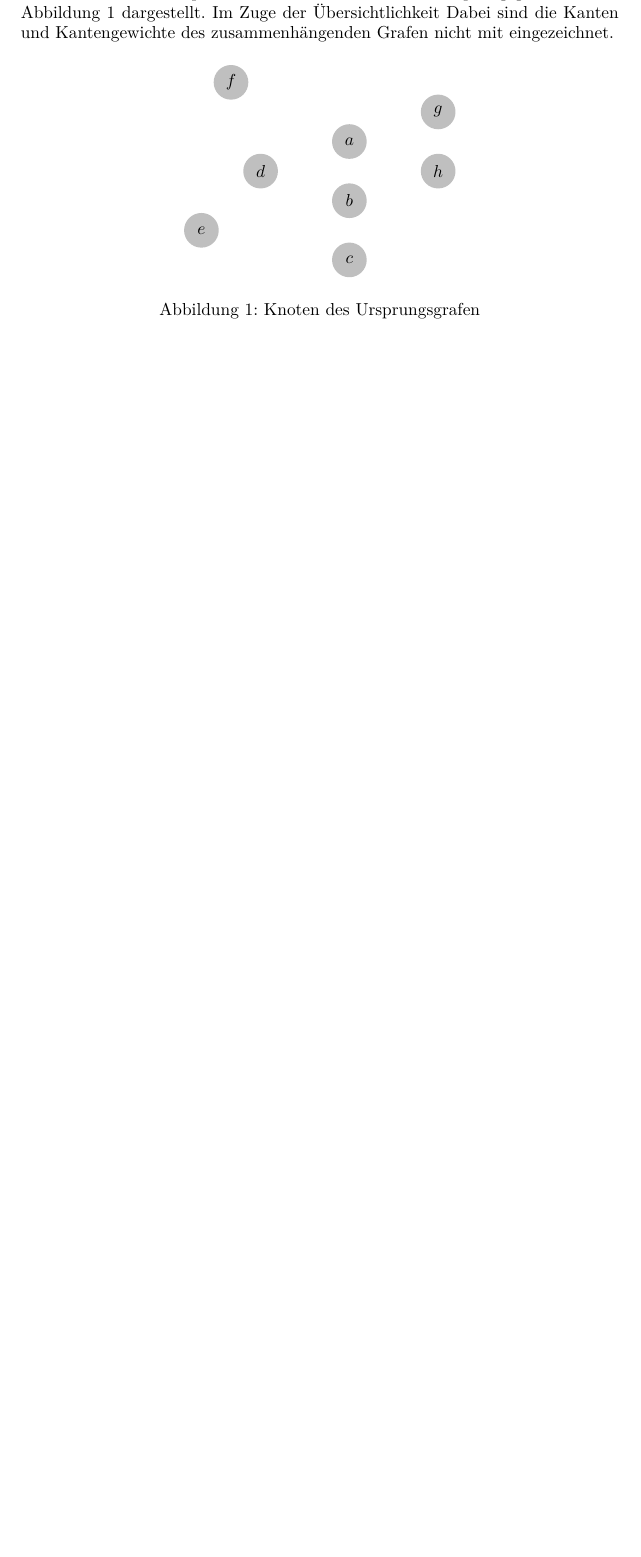
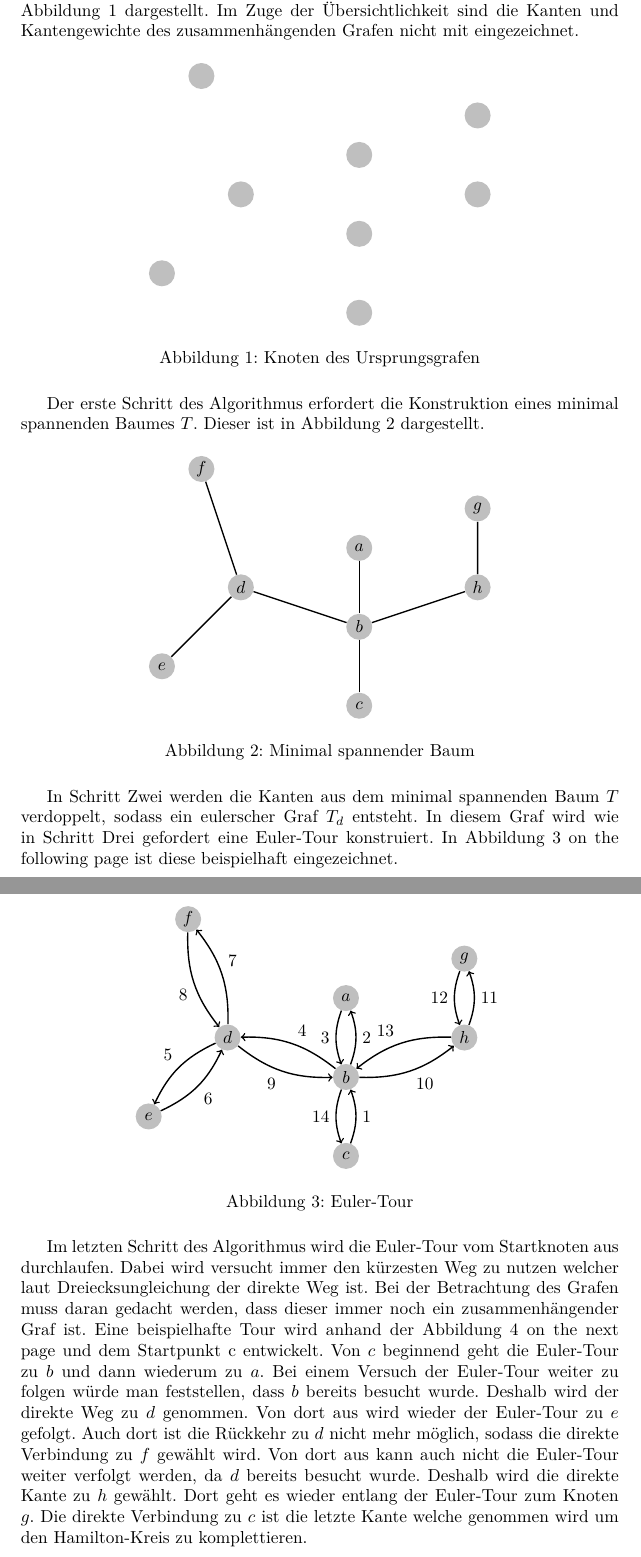
Before and after one commit to albertkasdorf/MMI-Hamiltonsche-Grafen-und-das-TSP, a LaTeX document (Ausarbeitung/Ausarbeitung.tex): part of page 2 of 2 before the commit and two parts of pages 2 and 3 of 4 after it, the two joined at a grey line, cut so that both start at the same text, the shorter picture padded with empty space. Compiled offline with XeLaTeX.

Commit message:
Durchführung doppelter Baum Algorithmus

```diff
--- a/Ausarbeitung/Ausarbeitung.tex
+++ b/Ausarbeitung/Ausarbeitung.tex
@@ -108,16 +108,61 @@ Der Algorithmus sieht wie folgt aus:
 \caption{Doppelter-Baum-Algorithmus}
 \end{algorithm}
 
-Um ein besseres Verständnis für den Algorithmus zu bekommen wird dieser nun anhand eines Beispiels illustriert. Die Knoten des Ursprungsgrafen sind in \Fref{fig:ursprungs-graf} dargestellt. Im Zuge der Übersichtlichkeit Dabei sind die Kanten und Kantengewichte des zusammenhängenden Grafen nicht mit eingezeichnet.
-
+Um ein besseres Verständnis für den Algorithmus zu bekommen wird dieser nun anhand eines Beispiels illustriert. Die Knoten des Ursprungsgrafen sind in \Fref{fig:ursprungs-graf-blank} dargestellt. Im Zuge der Übersichtlichkeit sind die Kanten und Kantengewichte des zusammenhängenden Grafen nicht mit eingezeichnet.
 \begin{figure}[H]
 \centering
-\begin{tikzpicture}[scale=0.6]
+\begin{tikzpicture}[scale=0.8]
+    % Draw a 7,11 network
+    % First we draw the vertices
+    \foreach \pos/\name in {{(0,0)/a}, {(0,-2)/b}, {(0,-4)/c},
+                            {(-3,-1)/d}, {(-5,-3)/e}, {(-4,2)/f}, {(3,1)/g}, {(3,-1)/h}}
+        \node[vertex] (\name) at \pos {};
+\end{tikzpicture}
+\caption{Knoten des Ursprungsgrafen}
+\label{fig:ursprungs-graf-blank}
+\end{figure}
+Der erste Schritt des Algorithmus erfordert die Konstruktion eines minimal spannenden Baumes $T$. Dieser ist in \Fref{fig:ursprungs-graf-mst} dargestellt.
+\begin{figure}[H]
+\centering
+\begin{tikzpicture}[scale=0.8, auto,swap]
     % Draw a 7,11 network
     % First we draw the vertices
     \foreach \pos/\name in {{(0,0)/a}, {(0,-2)/b}, {(0,-4)/c},
                             {(-3,-1)/d}, {(-5,-3)/e}, {(-4,2)/f}, {(3,1)/g}, {(3,-1)/h}}
         \node[vertex] (\name) at \pos {$\name$};
+    % Connect vertices with edges and draw weights
+    \foreach \source/ \dest /\weight in {b/a/0, c/b/0, b/d/0, d/e/0, d/f/0, b/h/0, h/g/0}
+        \path[edge] (\source) -- node[weight] {} (\dest);
 \end{tikzpicture}
-\caption{Knoten des Ursprungsgrafen}
-\label{fig:ursprungs-graf}
+\caption{Minimal spannender Baum}
+\label{fig:ursprungs-graf-mst}
+\end{figure}
+In Schritt Zwei werden die Kanten aus dem minimal spannenden Baum $T$ verdoppelt, sodass ein eulerscher Graf $T_d$ entsteht. In diesem Graf wird wie in Schritt Drei gefordert eine Euler-Tour konstruiert. In \Fref{fig:ursprungs-graf-eulertour} ist diese beispielhaft eingezeichnet.
+\begin{figure}[H]
+\centering
+\begin{tikzpicture}[scale=0.8, auto,swap]
+    % Draw a 7,11 network
+    % First we draw the vertices
+    \foreach \pos/\name in {{(0,0)/a}, {(0,-2)/b}, {(0,-4)/c},
+                            {(-3,-1)/d}, {(-5,-3)/e}, {(-4,2)/f}, {(3,1)/g}, {(3,-1)/h}}
+        \node[vertex] (\name) at \pos {$\name$};
+    % Connect vertices with edges and draw weights
+\draw [edge, bend angle=-20, bend left, ->] (c) to node[]{1} (b);
+\draw [edge, bend angle=-20, bend left, ->] (b) to node[]{2} (a);
+\draw [edge, bend angle=-20, bend left, ->] (a) to node[]{3} (b);
+\draw [edge, bend angle=-20, bend left, ->] (b) to node[]{4} (d);
+\draw [edge, bend angle=-20, bend left, ->] (d) to node[]{5} (e);
+\draw [edge, bend angle=-20, bend left, ->] (e) to node[]{6} (d);
+\draw [edge, bend angle=-20, bend left, ->] (d) to node[]{7} (f);
+\draw [edge, bend angle=-20, bend left, ->] (f) to node[]{8} (d);
+\draw [edge, bend angle=-20, bend left, ->] (d) to node[]{9} (b);
+\draw [edge, bend angle=-20, bend left, ->] (b) to node[]{10} (h);
+\draw [edge, bend angle=-20, bend left, ->] (h) to node[]{11} (g);
+\draw [edge, bend angle=-20, bend left, ->] (g) to node[]{12} (h);
+\draw [edge, bend angle=-20, bend left, ->] (h) to node[]{13} (b);
+\draw [edge, bend angle=-20, bend left, ->] (b) to node[]{14} (c);
+\end{tikzpicture}
+\caption{Euler-Tour}
+\label{fig:ursprungs-graf-eulertour}
+\end{figure}
+Im letzten Schritt des Algorithmus wird die Euler-Tour vom Startknoten aus durchlaufen. Dabei wird versucht immer den kürzesten Weg zu nutzen welcher laut Dreiecksungleichung der direkte Weg ist. Bei der Betrachtung des Grafen muss daran gedacht werden, dass dieser immer noch ein zusammenhängender  Graf ist. Eine beispielhafte Tour wird anhand der \Fref{fig:ursprungs-graf-hamiltonkreis} und dem Startpunkt c entwickelt. Von $c$ beginnend geht die Euler-Tour zu $b$ und dann wiederum zu $a$. Bei einem Versuch der Euler-Tour weiter zu folgen würde man feststellen, dass $b$ bereits besucht wurde. Deshalb wird der direkte Weg zu $d$ genommen. Von dort aus wird wieder der Euler-Tour zu $e$ gefolgt. Auch dort ist die Rückkehr zu $d$ nicht mehr möglich, sodass die direkte Verbindung zu $f$ gewählt wird. Von dort aus kann auch nicht die Euler-Tour weiter verfolgt werden, da $d$ bereits besucht wurde. Deshalb wird die direkte Kante zu $h$ gewählt. Dort geht es wieder entlang der Euler-Tour zum Knoten $g$. Die direkte Verbindung zu $c$ ist die letzte Kante welche genommen wird um den Hamilton-Kreis zu komplettieren.
@@ -124,2 +188,3 @@ Um ein besseres Verständnis für den Algorithmus zu bekommen wird dieser nun an
+\label{fig:ursprungs-graf-hamiltonkreis}
 \end{figure}
 
```
Also changed, not shown: Ausarbeitung/Ausarbeitung.tex (30 more changed lines).
